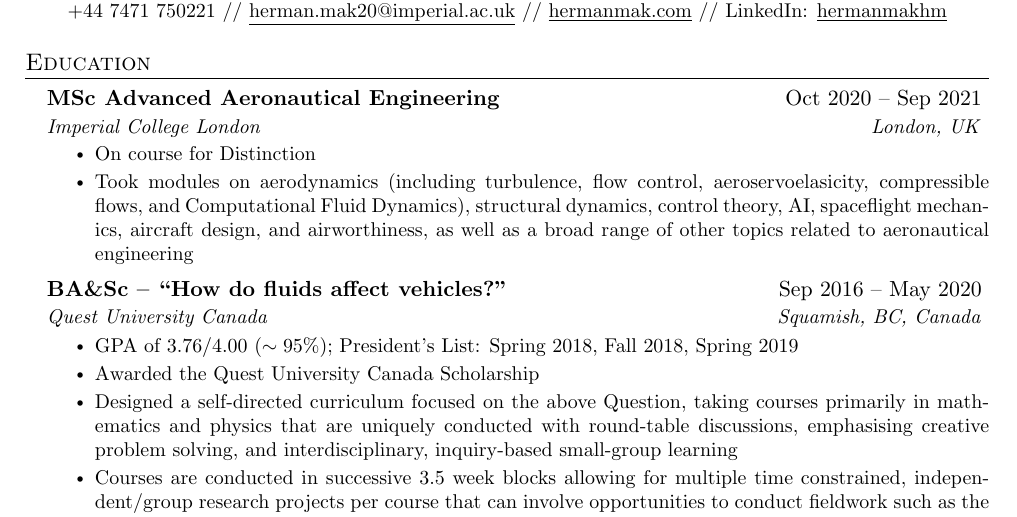
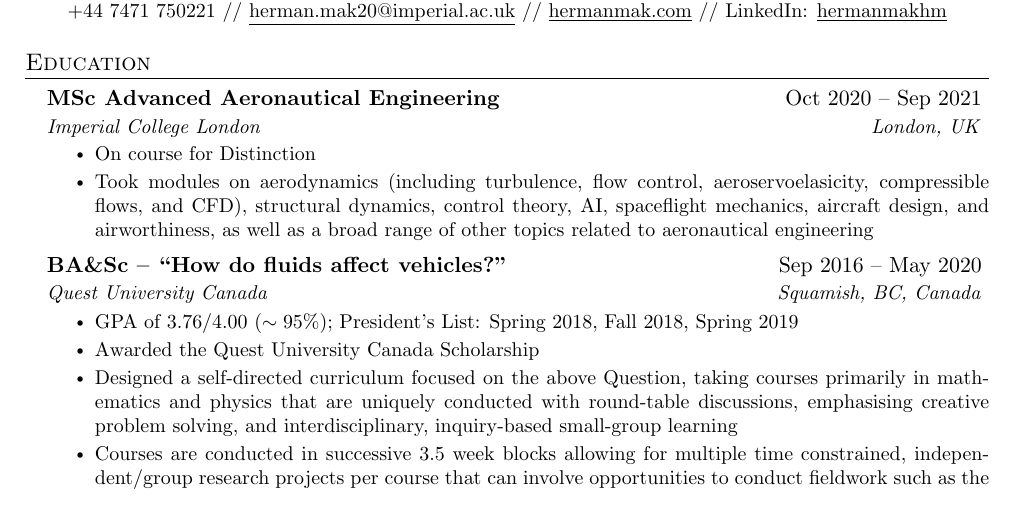
Before and after one commit to hermanmakhm/hermanmakhm.github.io, a LaTeX CV (assets/Mak_H_CV.tex): part of page 1 of 2, cut so that both start at the same text. Compiled offline with pdfLaTeX.

Commit message:
Minor CV MSc modules update

```diff
--- a/assets/Mak_H_CV.tex
+++ b/assets/Mak_H_CV.tex
@@ -128,7 +128,7 @@
       {Imperial College London}{London, UK}
         \resumeItemListStart
         \resumeItem{On course for Distinction}
-        \resumeItem{Took modules on aerodynamics (including turbulence, flow control, aeroservoelasicity, compressible flows, and Computational Fluid Dynamics), structural dynamics, control theory, AI, spaceflight mechanics, aircraft design, and airworthiness, as well as a broad range of other topics related to aeronautical engineering}
+        \resumeItem{Took modules on aerodynamics (including turbulence, flow control, aeroservoelasicity, compressible flows, and CFD), structural dynamics, control theory, AI, spaceflight mechanics, aircraft design, and airworthiness, as well as a broad range of other topics related to aeronautical engineering}
       \resumeItemListEnd
     \resumeSubheading
       {BA\&Sc -- ``How do fluids affect vehicles?"}{Sep 2016 -- May 2020}
```
Also changed, not shown: 3 other files.
